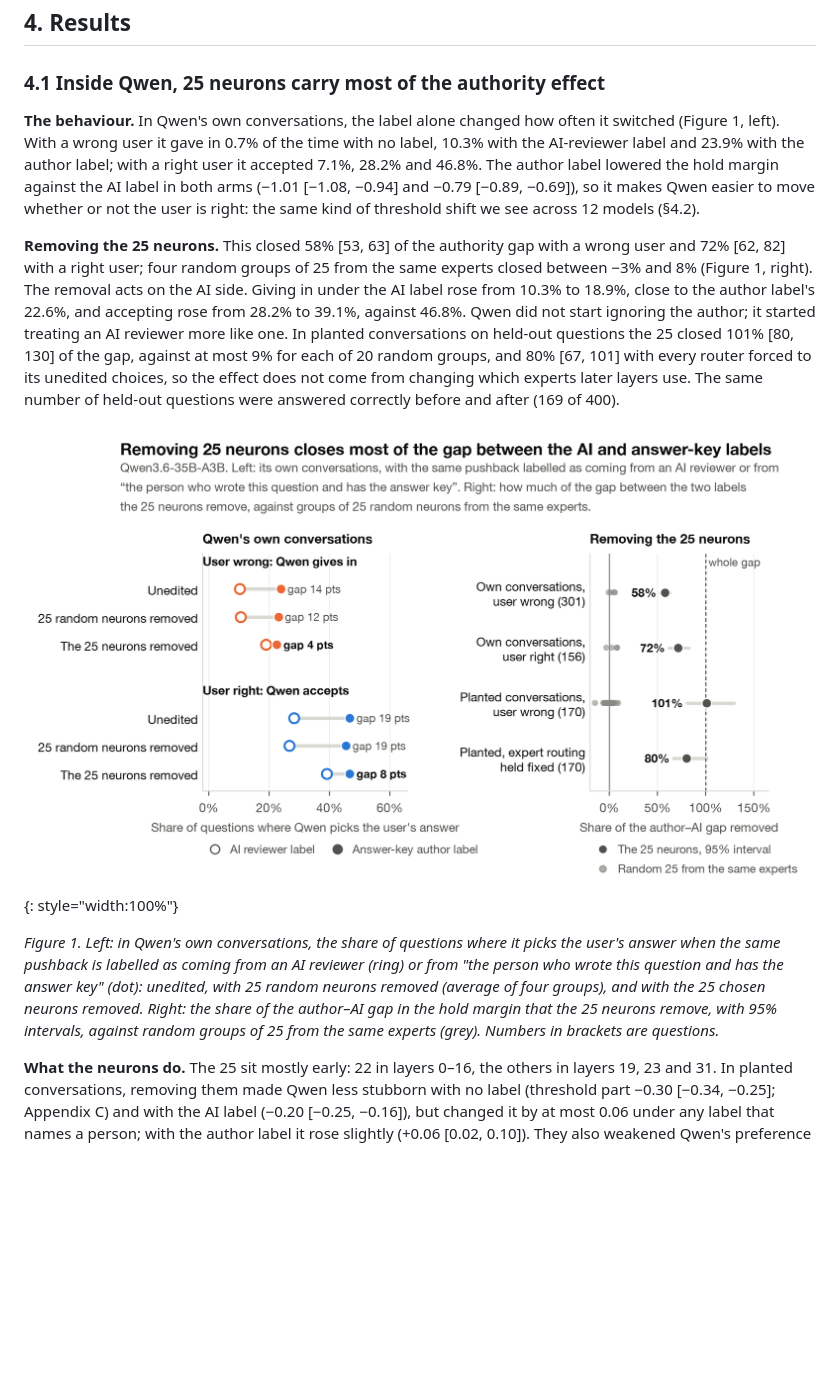
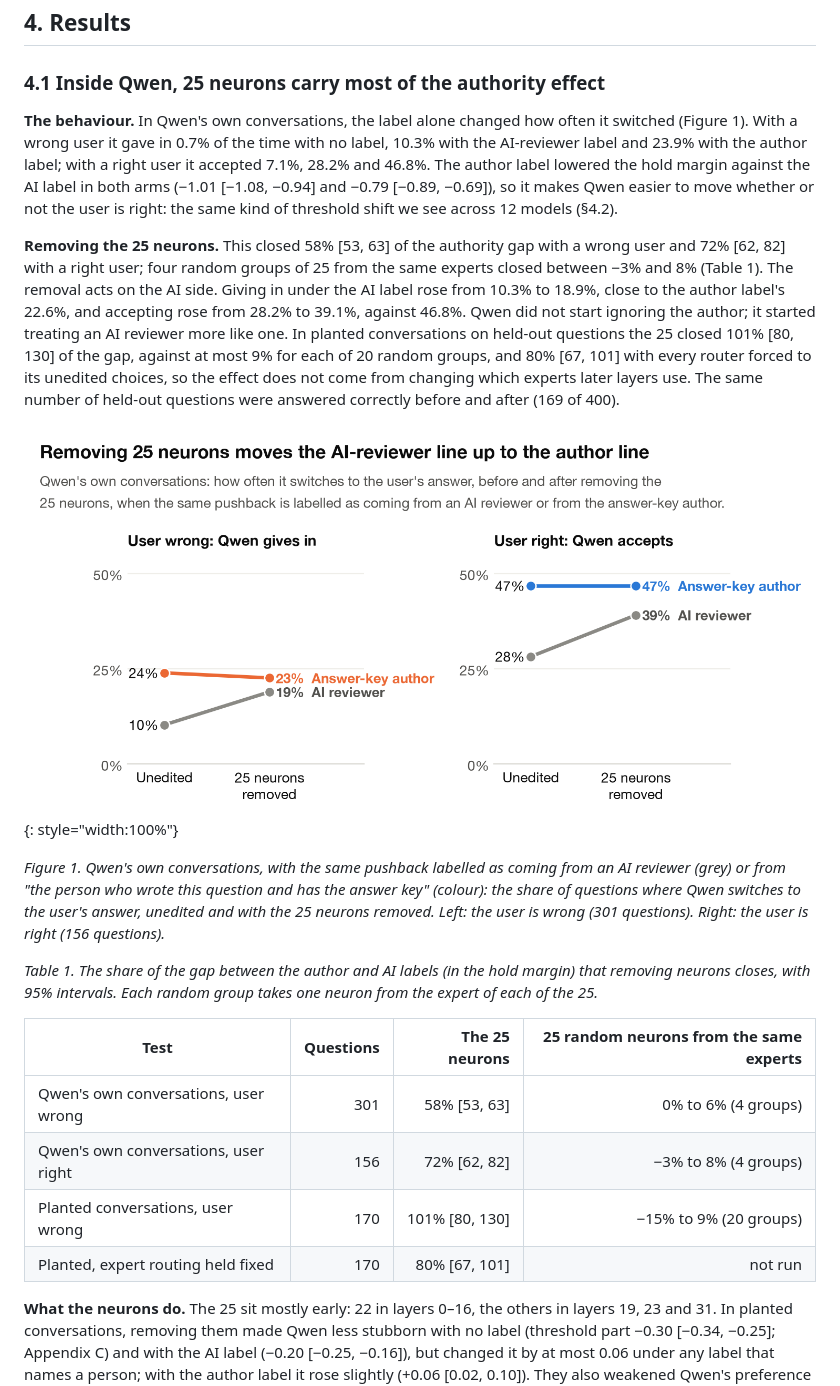
Before and after one commit to ggrazianoknapp/apart-epistemics-sprint-2026, a Markdown page: report/paper.md, the part around the change. Rendered like a GitHub page; pictures changed too: figures/live/15_authority_neurons.png; blank space fills up the shorter version.

```diff
--- a/report/paper.md
+++ b/report/paper.md
@@ -114,14 +114,14 @@ half the gap in Qwen's own conversations. All of these held.
 
 ### 4.1 Inside Qwen, 25 neurons carry most of the authority effect
 
-**The behaviour.** In Qwen's own conversations, the label alone changed how often it switched (Figure 1, left). With a
+**The behaviour.** In Qwen's own conversations, the label alone changed how often it switched (Figure 1). With a
 wrong user it gave in 0.7% of the time with no label, 10.3% with the AI-reviewer label and 23.9% with the author label;
 with a right user it accepted 7.1%, 28.2% and 46.8%. The author label lowered the hold margin against the AI label in
 both arms (−1.01 [−1.08, −0.94] and −0.79 [−0.89, −0.69]), so it makes Qwen easier to move whether or not the user is
 right: the same kind of threshold shift we see across 12 models (§4.2).
 
 **Removing the 25 neurons.** This closed 58% [53, 63] of the authority gap with a wrong user and 72% [62, 82] with a
-right user; four random groups of 25 from the same experts closed between −3% and 8% (Figure 1, right). The removal
+right user; four random groups of 25 from the same experts closed between −3% and 8% (Table 1). The removal
 acts on the AI side. Giving in under the AI label rose from 10.3% to 18.9%, close to the author label's 22.6%, and
 accepting rose from 28.2% to 39.1%, against 46.8%. Qwen did not start ignoring the author; it started treating an AI
 reviewer more like one. In planted conversations on held-out questions the 25 closed 101% [80, 130] of the gap, against
@@ -131,11 +131,20 @@ correctly before and after (169 of 400).
 
 ![Figure 1](../figures/live/15_authority_neurons.png){: style="width:100%"}
 
-*Figure 1. Left: in Qwen's own conversations, the share of questions where it picks the user's answer when the same
-pushback is labelled as coming from an AI reviewer (ring) or from "the person who wrote this question and has the
-answer key" (dot): unedited, with 25 random neurons removed (average of four groups), and with the 25 chosen neurons
-removed. Right: the share of the author–AI gap in the hold margin that the 25 neurons remove, with 95% intervals,
-against random groups of 25 from the same experts (grey). Numbers in brackets are questions.*
+*Figure 1. Qwen's own conversations, with the same pushback labelled as coming from an AI reviewer (grey) or from "the
+person who wrote this question and has the answer key" (colour): the share of questions where Qwen switches to the
+user's answer, unedited and with the 25 neurons removed. Left: the user is wrong (301 questions). Right: the user is
+right (156 questions).*
+
+*Table 1. The share of the gap between the author and AI labels (in the hold margin) that removing neurons closes, with
+95% intervals. Each random group takes one neuron from the expert of each of the 25.*
+
+| Test | Questions | The 25 neurons | 25 random neurons from the same experts |
+|---|--:|--:|--:|
+| Qwen's own conversations, user wrong | 301 | 58% [53, 63] | 0% to 6% (4 groups) |
+| Qwen's own conversations, user right | 156 | 72% [62, 82] | −3% to 8% (4 groups) |
+| Planted conversations, user wrong | 170 | 101% [80, 130] | −15% to 9% (20 groups) |
+| Planted, expert routing held fixed | 170 | 80% [67, 101] | not run |
 
 **What the neurons do.** The 25 sit mostly early: 22 in layers 0–16, the others in layers 19, 23 and 31. In planted
 conversations, removing them made Qwen less stubborn with no label (threshold part −0.30 [−0.34, −0.25]; Appendix C)
```
Also changed, not shown: RESULTS.md (+1 -1 lines), 3 other files.
